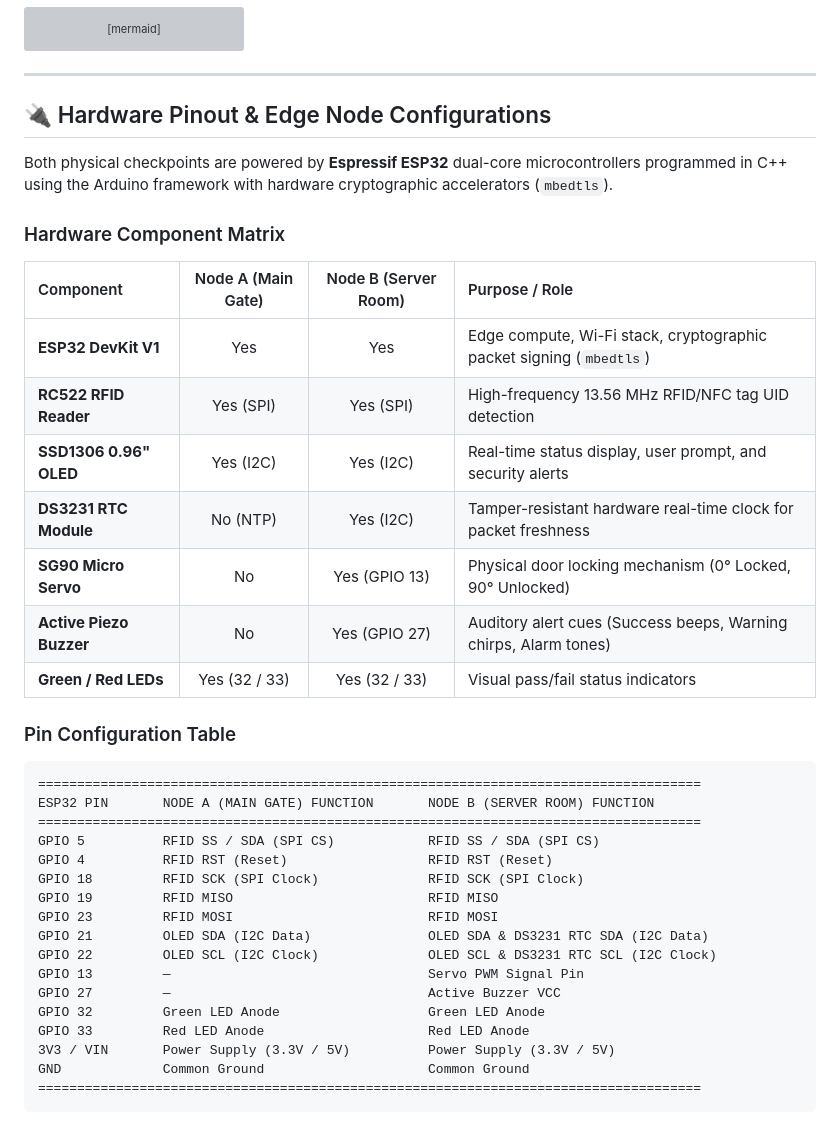
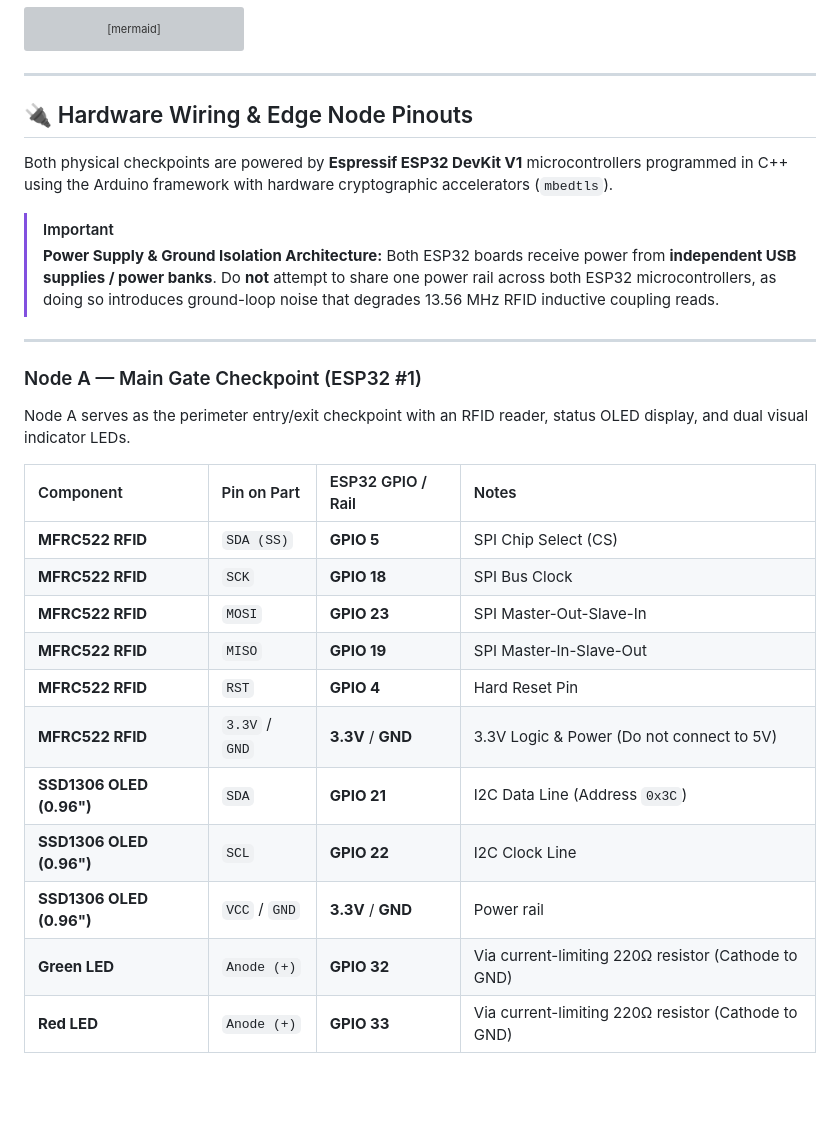
Before and after one commit to devs27/Cypher_Ghost_Key, a Markdown page: README.md, the part around one of its changes. Drawn GitHub-style; blank space fills up the shorter version; grey boxes are pictures that could not be loaded.

Commit message:
docs: update hardware wiring for Node A and Node B with servo actuator and power isolation notes

````diff
--- a/README.md
+++ b/README.md
@@ -86,40 +86,30 @@ graph TB
 
 ---
 
-## 🔌 Hardware Pinout & Edge Node Configurations
+## 🔌 Hardware Wiring & Edge Node Pinouts
 
-Both physical checkpoints are powered by **Espressif ESP32** dual-core microcontrollers programmed in C++ using the Arduino framework with hardware cryptographic accelerators (`mbedtls`).
+Both physical checkpoints are powered by **Espressif ESP32 DevKit V1** microcontrollers programmed in C++ using the Arduino framework with hardware cryptographic accelerators (`mbedtls`).
 
-### Hardware Component Matrix
+> [!IMPORTANT]
+> **Power Supply & Ground Isolation Architecture:**
+> Both ESP32 boards receive power from **independent USB supplies / power banks**. Do **not** attempt to share one power rail across both ESP32 microcontrollers, as doing so introduces ground-loop noise that degrades 13.56 MHz RFID inductive coupling reads.
 
-| Component | Node A (Main Gate) | Node B (Server Room) | Purpose / Role |
-| :--- | :---: | :---: | :--- |
-| **ESP32 DevKit V1** | Yes | Yes | Edge compute, Wi-Fi stack, cryptographic packet signing (`mbedtls`) |
-| **RC522 RFID Reader** | Yes (SPI) | Yes (SPI) | High-frequency 13.56 MHz RFID/NFC tag UID detection |
-| **SSD1306 0.96" OLED** | Yes (I2C) | Yes (I2C) | Real-time status display, user prompt, and security alerts |
-| **DS3231 RTC Module** | No (NTP) | Yes (I2C) | Tamper-resistant hardware real-time clock for packet freshness |
-| **SG90 Micro Servo** | No | Yes (GPIO 13) | Physical door locking mechanism (0° Locked, 90° Unlocked) |
-| **Active Piezo Buzzer**| No | Yes (GPIO 27) | Auditory alert cues (Success beeps, Warning chirps, Alarm tones) |
-| **Green / Red LEDs** | Yes (32 / 33) | Yes (32 / 33) | Visual pass/fail status indicators |
+---
 
-### Pin Configuration Table
+### Node A — Main Gate Checkpoint (ESP32 #1)
+Node A serves as the perimeter entry/exit checkpoint with an RFID reader, status OLED display, and dual visual indicator LEDs.
 
-```text
-=====================================================================================
-ESP32 PIN       NODE A (MAIN GATE) FUNCTION       NODE B (SERVER ROOM) FUNCTION
-=====================================================================================
-GPIO 5          RFID SS / SDA (SPI CS)            RFID SS / SDA (SPI CS)
-GPIO 4          RFID RST (Reset)                  RFID RST (Reset)
-GPIO 18         RFID SCK (SPI Clock)              RFID SCK (SPI Clock)
-GPIO 19         RFID MISO                         RFID MISO
-GPIO 23         RFID MOSI                         RFID MOSI
-GPIO 21         OLED SDA (I2C Data)               OLED SDA & DS3231 RTC SDA (I2C Data)
-GPIO 22         OLED SCL (I2C Clock)              OLED SCL & DS3231 RTC SCL (I2C Clock)
-GPIO 13         —                                 Servo PWM Signal Pin
-GPIO 27         —                                 Active Buzzer VCC
-GPIO 32         Green LED Anode                   Green LED Anode
-GPIO 33         Red LED Anode                     Red LED Anode
-3V3 / VIN       Power Supply (3.3V / 5V)          Power Supply (3.3V / 5V)
-GND             Common Ground                     Common Ground
-=====================================================================================
-```
+| Component | Pin on Part | ESP32 GPIO / Rail | Notes |
+| :--- | :--- | :--- | :--- |
+| **MFRC522 RFID** | `SDA (SS)` | **GPIO 5** | SPI Chip Select (CS) |
+| **MFRC522 RFID** | `SCK` | **GPIO 18** | SPI Bus Clock |
+| **MFRC522 RFID** | `MOSI` | **GPIO 23** | SPI Master-Out-Slave-In |
+| **MFRC522 RFID** | `MISO` | **GPIO 19** | SPI Master-In-Slave-Out |
+| **MFRC522 RFID** | `RST` | **GPIO 4** | Hard Reset Pin |
+| **MFRC522 RFID** | `3.3V` / `GND` | **3.3V** / **GND** | 3.3V Logic & Power (Do not connect to 5V) |
+| **SSD1306 OLED (0.96")** | `SDA` | **GPIO 21** | I2C Data Line (Address `0x3C`) |
+| **SSD1306 OLED (0.96")** | `SCL` | **GPIO 22** | I2C Clock Line |
+| **SSD1306 OLED (0.96")** | `VCC` / `GND` | **3.3V** / **GND** | Power rail |
+| **Green LED** | `Anode (+)` | **GPIO 32** | Via current-limiting 220Ω resistor (Cathode to GND) |
+| **Red LED** | `Anode (+)` | **GPIO 33** | Via current-limiting 220Ω resistor (Cathode to GND) |
+
````
Also changed, not shown: other parts of README.md (+27 -0 lines).
